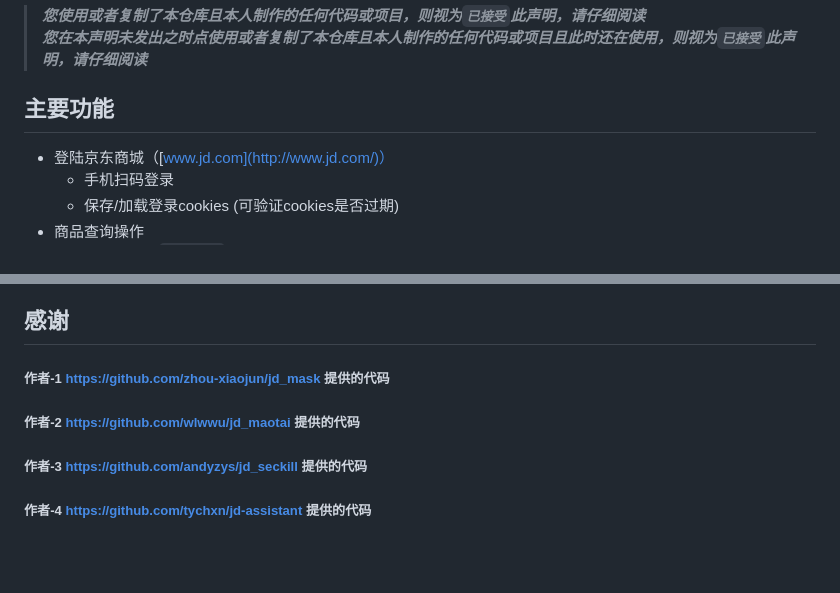
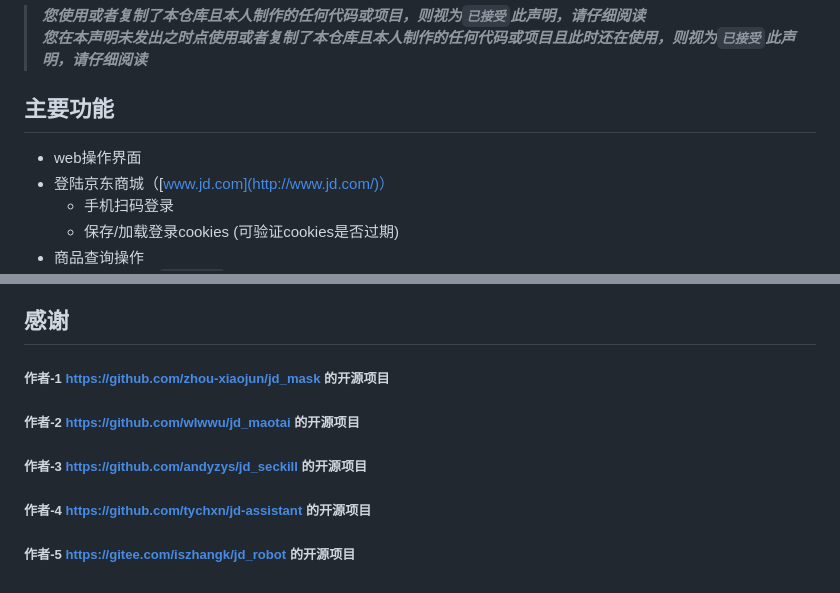
Before and after one commit to aa342138039/JD-SHOPPER, a Markdown page: README.md, 2 parts joined by grey strips. Drawn GitHub-style; blank space fills up the shorter version.

```diff
--- a/README.md
+++ b/README.md
@@ -36,6 +38,7 @@
 
 ## 主要功能
 
+- web操作界面
 - 登陆京东商城（[www.jd.com](http://www.jd.com/)）
   - 手机扫码登录
   - 保存/加载登录cookies (可验证cookies是否过期)
@@ -121,7 +140,9 @@ python3 main.py
 若两分钟还未抢购成功，基本上就是没抢到！程序暂时不支持自动停止，需要手动STOP！
 
 ## 感谢
-##### 作者-1 https://github.com/zhou-xiaojun/jd_mask 提供的代码
-##### 作者-2 https://github.com/wlwwu/jd_maotai 提供的代码
-##### 作者-3 https://github.com/andyzys/jd_seckill 提供的代码
-##### 作者-4 https://github.com/tychxn/jd-assistant 提供的代码
+##### 作者-1 https://github.com/zhou-xiaojun/jd_mask 的开源项目
+##### 作者-2 https://github.com/wlwwu/jd_maotai 的开源项目
+##### 作者-3 https://github.com/andyzys/jd_seckill 的开源项目
+##### 作者-4 https://github.com/tychxn/jd-assistant 的开源项目
+
+##### 作者-5 https://gitee.com/iszhangk/jd_robot 的开源项目
```
Also changed, not shown: other parts of README.md (+23 -5 lines), README.en.md (deleted, +0 -103 lines), Static/img/shopper.jpg (added).
